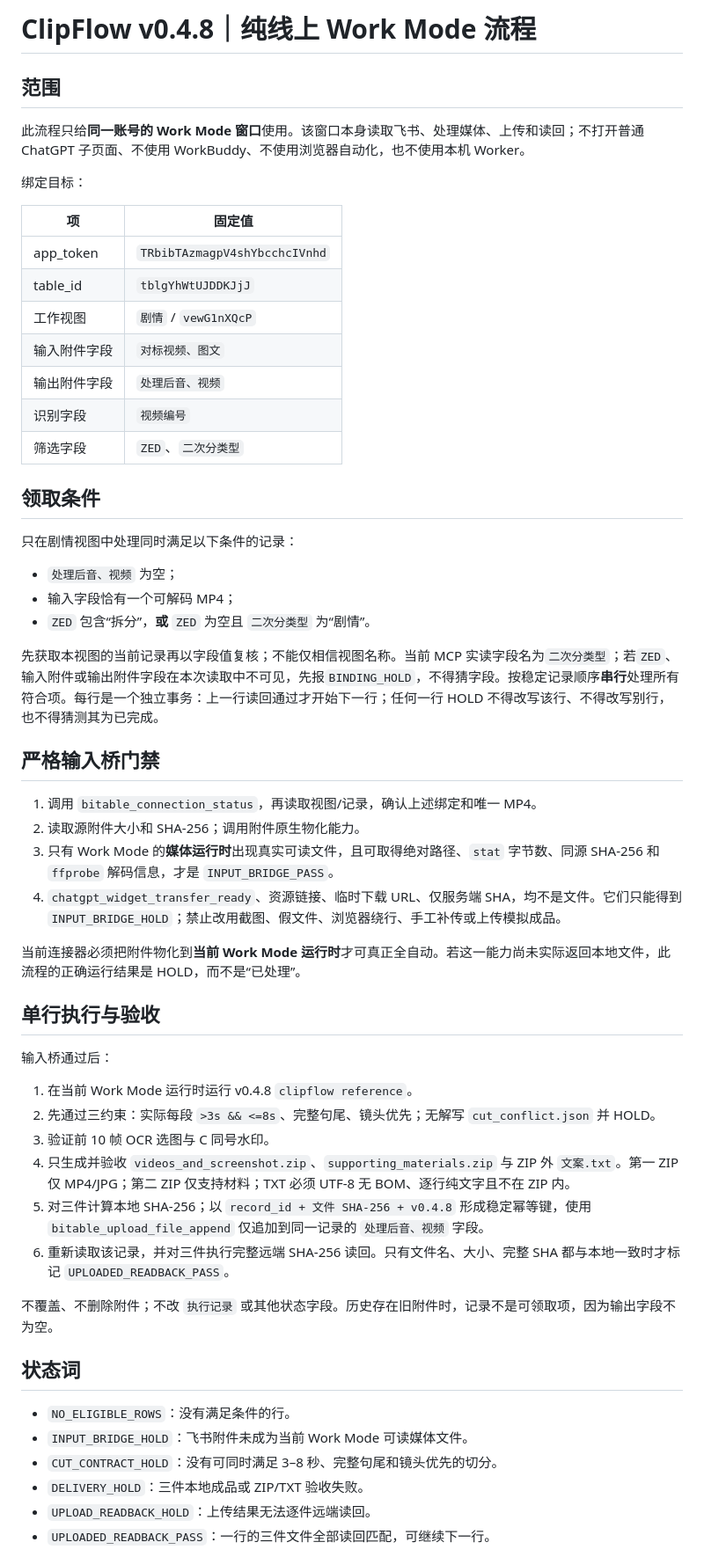
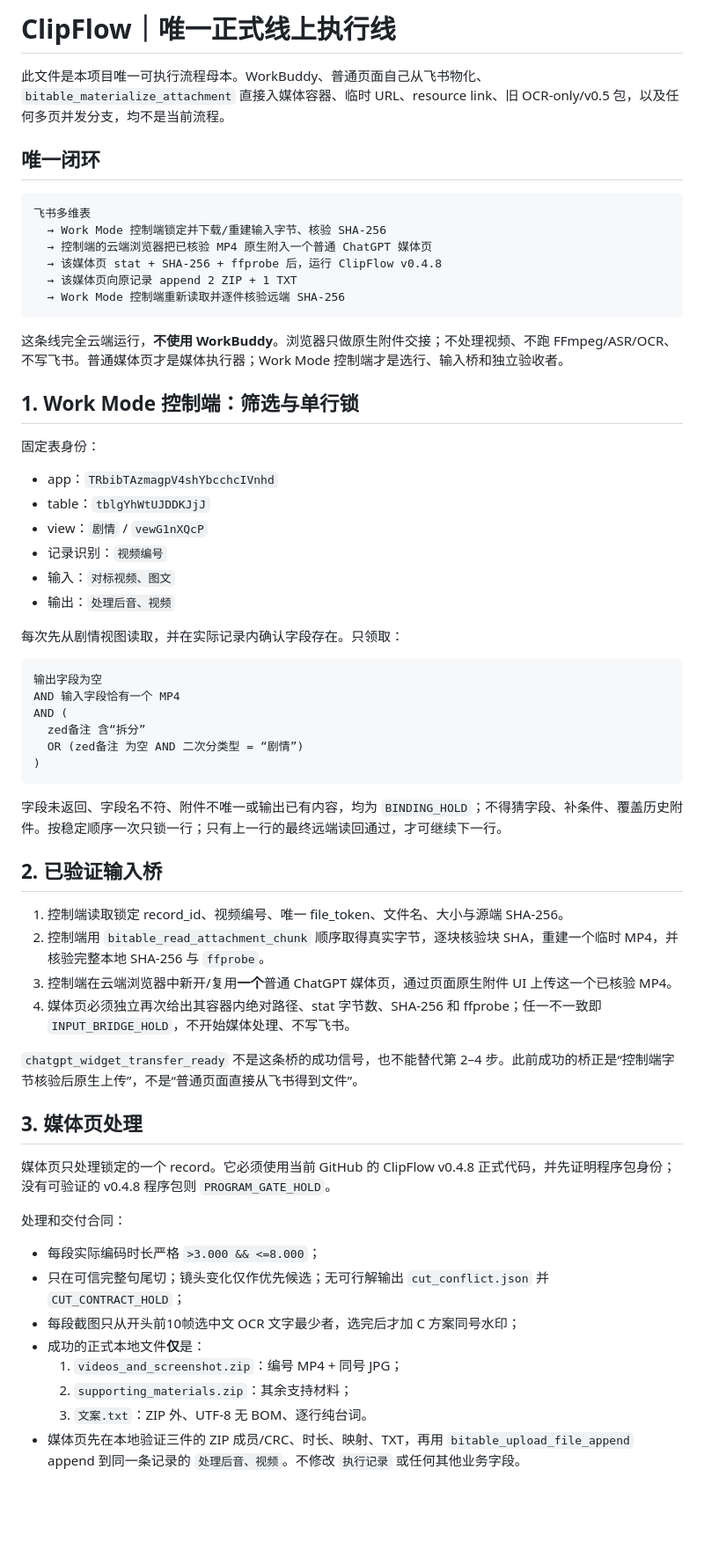
Before and after one commit to 574210187-ship-it/koubo-rules, a Markdown page: tools/reference-clipflow/ONLINE_WORK_MODE.md, the part around one of its changes. Shown at 88% size. Drawn GitHub-style; blank space fills up the shorter version.

Commit message:
fix(clipflow): restore verified single input-bridge workflow

````diff
--- a/tools/reference-clipflow/ONLINE_WORK_MODE.md
+++ b/tools/reference-clipflow/ONLINE_WORK_MODE.md
@@ -1,59 +1,65 @@
-# ClipFlow v0.4.8｜纯线上 Work Mode 流程
+# ClipFlow｜唯一正式线上执行线
 
-## 范围
+此文件是本项目唯一可执行流程母本。WorkBuddy、普通页面自己从飞书物化、`bitable_materialize_attachment` 直接入媒体容器、临时 URL、resource link、旧 OCR-only/v0.5 包，以及任何多页并发分支，均不是当前流程。
 
-此流程只给**同一账号的 Work Mode 窗口**使用。该窗口本身读取飞书、处理媒体、上传和读回；不打开普通 ChatGPT 子页面、不使用 WorkBuddy、不使用浏览器自动化，也不使用本机 Worker。
+## 唯一闭环
 
-绑定目标：
+```text
+飞书多维表
+  → Work Mode 控制端锁定并下载/重建输入字节、核验 SHA-256
+  → 控制端的云端浏览器把已核验 MP4 原生附入一个普通 ChatGPT 媒体页
+  → 该媒体页 stat + SHA-256 + ffprobe 后，运行 ClipFlow v0.4.8
+  → 该媒体页向原记录 append 2 ZIP + 1 TXT
+  → Work Mode 控制端重新读取并逐件核验远端 SHA-256
+```
 
-| 项 | 固定值 |
-|---|---|
-| app_token | `TRbibTAzmagpV4shYbcchcIVnhd` |
-| table_id | `tblgYhWtUJDDKJjJ` |
-| 工作视图 | `剧情` / `vewG1nXQcP` |
-| 输入附件字段 | `对标视频、图文` |
-| 输出附件字段 | `处理后音、视频` |
-| 识别字段 | `视频编号` |
-| 筛选字段 | `ZED`、`二次分类型` |
+这条线完全云端运行，**不使用 WorkBuddy**。浏览器只做原生附件交接；不处理视频、不跑 FFmpeg/ASR/OCR、不写飞书。普通媒体页才是媒体执行器；Work Mode 控制端才是选行、输入桥和独立验收者。
 
-## 领取条件
+## 1. Work Mode 控制端：筛选与单行锁
 
-只在剧情视图中处理同时满足以下条件的记录：
+固定表身份：
 
-- `处理后音、视频` 为空；
-- 输入字段恰有一个可解码 MP4；
-- `ZED` 包含“拆分”，**或** `ZED` 为空且 `二次分类型` 为“剧情”。
+- app：`TRbibTAzmagpV4shYbcchcIVnhd`
+- table：`tblgYhWtUJDDKJjJ`
+- view：`剧情` / `vewG1nXQcP`
+- 记录识别：`视频编号`
+- 输入：`对标视频、图文`
+- 输出：`处理后音、视频`
 
-先获取本视图的当前记录再以字段值复核；不能仅相信视图名称。当前 MCP 实读字段名为`二次分类型`；若`ZED`、输入附件或输出附件字段在本次读取中不可见，先报`BINDING_HOLD`，不得猜字段。按稳定记录顺序**串行**处理所有符合项。每行是一个独立事务：上一行读回通过才开始下一行；任何一行 HOLD 不得改写该行、不得改写别行，也不得猜测其为已完成。
+每次先从剧情视图读取，并在实际记录内确认字段存在。只领取：
 
-## 严格输入桥门禁
+```text
+输出字段为空
+AND 输入字段恰有一个 MP4
+AND (
+  zed备注 含“拆分”
+  OR (zed备注 为空 AND 二次分类型 = “剧情”)
+)
+```
 
-1. 调用 `bitable_connection_status`，再读取视图/记录，确认上述绑定和唯一 MP4。
-2. 读取源附件大小和 SHA-256；调用附件原生物化能力。
-3. 只有 Work Mode 的**媒体运行时**出现真实可读文件，且可取得绝对路径、`stat` 字节数、同源 SHA-256 和 `ffprobe` 解码信息，才是 `INPUT_BRIDGE_PASS`。
-4. `chatgpt_widget_transfer_ready`、资源链接、临时下载 URL、仅服务端 SHA，均不是文件。它们只能得到 `INPUT_BRIDGE_HOLD`；禁止改用截图、假文件、浏览器绕行、手工补传或上传模拟成品。
+字段未返回、字段名不符、附件不唯一或输出已有内容，均为 `BINDING_HOLD`；不得猜字段、补条件、覆盖历史附件。按稳定顺序一次只锁一行；只有上一行的最终远端读回通过，才可继续下一行。
 
-当前连接器必须把附件物化到**当前 Work Mode 运行时**才可真正全自动。若这一能力尚未实际返回本地文件，此流程的正确运行结果是 HOLD，而不是“已处理”。
+## 2. 已验证输入桥
 
-## 单行执行与验收
+1. 控制端读取锁定 record_id、视频编号、唯一 file_token、文件名、大小与源端 SHA-256。
+2. 控制端用 `bitable_read_attachment_chunk` 顺序取得真实字节，逐块核验块 SHA，重建一个临时 MP4，并核验完整本地 SHA-256 与 `ffprobe`。
+3. 控制端在云端浏览器中新开/复用**一个**普通 ChatGPT 媒体页，通过页面原生附件 UI 上传这一个已核验 MP4。
+4. 媒体页必须独立再次给出其容器内绝对路径、stat 字节数、SHA-256 和 ffprobe；任一不一致即 `INPUT_BRIDGE_HOLD`，不开始媒体处理、不写飞书。
 
-输入桥通过后：
+`chatgpt_widget_transfer_ready` 不是这条桥的成功信号，也不能替代第 2–4 步。此前成功的桥正是“控制端字节核验后原生上传”，不是“普通页面直接从飞书得到文件”。
 
-1. 在当前 Work Mode 运行时运行 v0.4.8 `clipflow reference`。
-2. 先通过三约束：实际每段 `>3s && <=8s`、完整句尾、镜头优先；无解写 `cut_conflict.json` 并 HOLD。
-3. 验证前 10 帧 OCR 选图与 C 同号水印。
-4. 只生成并验收 `videos_and_screenshot.zip`、`supporting_materials.zip` 与 ZIP 外 `文案.txt`。第一 ZIP 仅 MP4/JPG；第二 ZIP 仅支持材料；TXT 必须 UTF-8 无 BOM、逐行纯文字且不在 ZIP 内。
-5. 对三件计算本地 SHA-256；以 `record_id + 文件 SHA-256 + v0.4.8` 形成稳定幂等键，使用 `bitable_upload_file_append` 仅追加到同一记录的 `处理后音、视频` 字段。
-6. 重新读取该记录，并对三件执行完整远端 SHA-256 读回。只有文件名、大小、完整 SHA 都与本地一致时才标记 `UPLOADED_READBACK_PASS`。
+## 3. 媒体页处理
 
-不覆盖、不删除附件；不改 `执行记录` 或其他状态字段。历史存在旧附件时，记录不是可领取项，因为输出字段不为空。
+媒体页只处理锁定的一个 record。它必须使用当前 GitHub 的 ClipFlow v0.4.8 正式代码，并先证明程序包身份；没有可验证的 v0.4.8 程序包则 `PROGRAM_GATE_HOLD`。
 
-## 状态词
+处理和交付合同：
 
-- `NO_ELIGIBLE_ROWS`：没有满足条件的行。
-- `INPUT_BRIDGE_HOLD`：飞书附件未成为当前 Work Mode 可读媒体文件。
-- `CUT_CONTRACT_HOLD`：没有可同时满足 3–8 秒、完整句尾和镜头优先的切分。
-- `DELIVERY_HOLD`：三件本地成品或 ZIP/TXT 验收失败。
-- `UPLOAD_READBACK_HOLD`：上传结果无法逐件远端读回。
-- `UPLOADED_READBACK_PASS`：一行的三件文件全部读回匹配，可继续下一行。
+- 每段实际编码时长严格 `>3.000 && <=8.000`；
+- 只在可信完整句尾切；镜头变化仅作优先候选；无可行解输出 `cut_conflict.json` 并 `CUT_CONTRACT_HOLD`；
+- 每段截图只从开头前10帧选中文 OCR 文字最少者，选完后才加 C 方案同号水印；
+- 成功的正式本地文件**仅**是：
+  1. `videos_and_screenshot.zip`：编号 MP4 + 同号 JPG；
+  2. `supporting_materials.zip`：其余支持材料；
+  3. `文案.txt`：ZIP 外、UTF-8 无 BOM、逐行纯台词。
+- 媒体页先在本地验证三件的 ZIP 成员/CRC、时长、映射、TXT，再用 `bitable_upload_file_append` append 到同一条记录的 `处理后音、视频`。不修改 `执行记录` 或任何其他业务字段。
 
````
Also changed, not shown: other parts of tools/reference-clipflow/ONLINE_WORK_MODE.md (+11 -1 lines).
